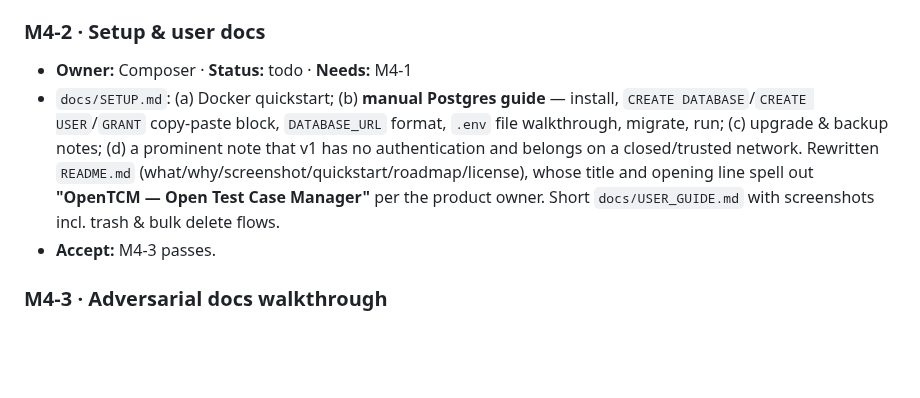
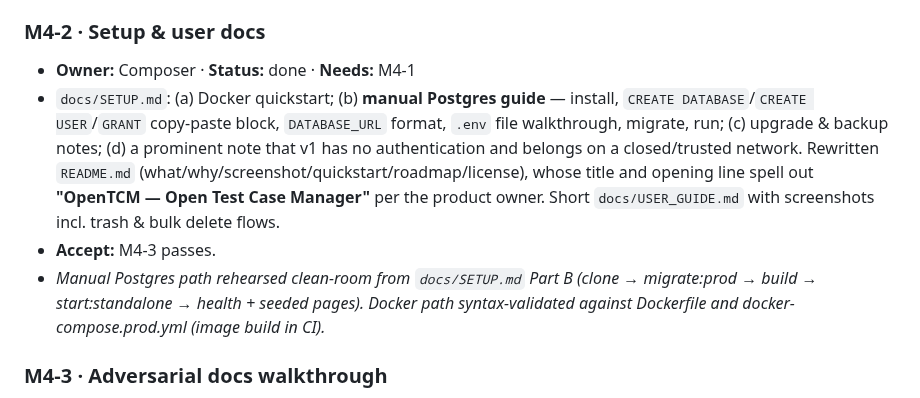
Before and after one commit to shanecookofficial/open-tc-manager, a Markdown page: docs/TASKS.md, the part around the change. GitHub-like rendering; blank space fills up the shorter version.

```diff
--- a/docs/TASKS.md
+++ b/docs/TASKS.md
@@ -213,7 +213,7 @@ Dependency notation: a task may start only when everything in **Needs** is `done
 
 ### M4-2 · Setup & user docs
 
-- **Owner:** Composer · **Status:** todo · **Needs:** M4-1
+- **Owner:** Composer · **Status:** done · **Needs:** M4-1
 - `docs/SETUP.md`: (a) Docker quickstart; (b) **manual Postgres guide** — install,
   `CREATE DATABASE`/`CREATE USER`/`GRANT` copy-paste block, `DATABASE_URL` format,
   `.env` file walkthrough, migrate, run; (c) upgrade & backup notes; (d) a prominent
@@ -223,6 +223,9 @@ Dependency notation: a task may start only when everything in **Needs** is `done
   owner. Short
   `docs/USER_GUIDE.md` with screenshots incl. trash & bulk delete flows.
 - **Accept:** M4-3 passes.
+- _Manual Postgres path rehearsed clean-room from `docs/SETUP.md` Part B (clone →
+  migrate:prod → build → start:standalone → health + seeded pages). Docker path
+  syntax-validated against Dockerfile and docker-compose.prod.yml (image build in CI)._
 
 ### M4-3 · Adversarial docs walkthrough
 
```
Also changed, not shown: README.md (+94 -26 lines), docs/SETUP.md (added, +316 -0 lines), docs/USER_GUIDE.md (added, +132 -0 lines), docs/images/case-detail.png (added), docs/images/repository.png (added), docs/images/trash.png (added), 3 other files.
